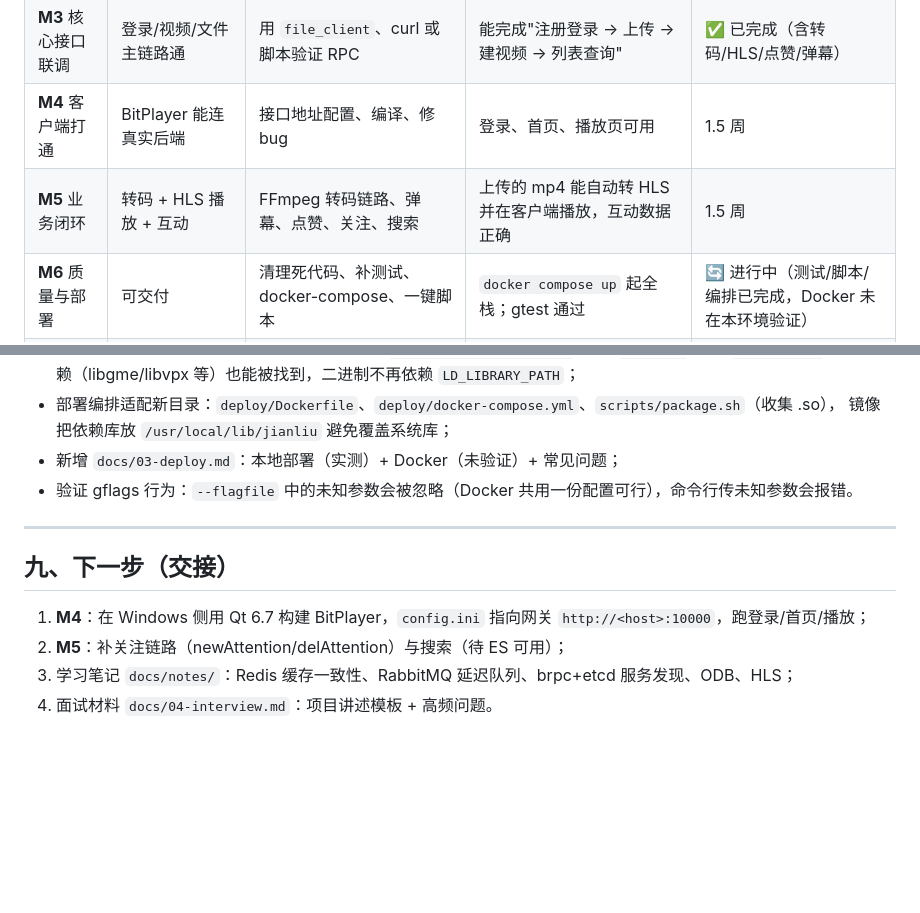
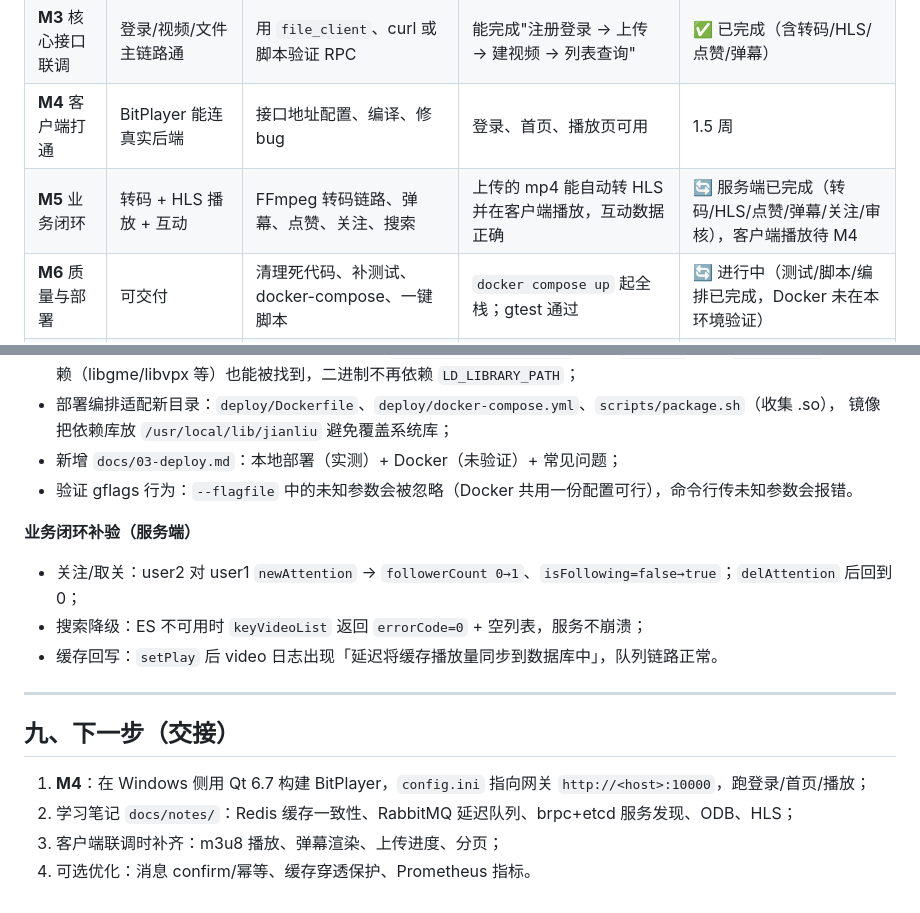
Before and after one commit to syagain-zsx/cpp-microservice-scaffold-vod-system, a Markdown page: docs/ROADMAP.md, 2 parts joined by grey strips. Drawn GitHub-style; blank space fills up the shorter version.

Commit message:
docs: 记录关注/搜索降级/缓存回写验证结果

```diff
--- a/docs/ROADMAP.md
+++ b/docs/ROADMAP.md
@@ -156,7 +156,7 @@ vod-system/
 | **M2** 服务端可运行 | 5 个服务能启动、注册到 etcd | 配置文件、启动脚本、端口、日志 | `etcdctl get --prefix /` 能看到 4 个注册节点；`curl :10000/` 有响应 | ✅ 已完成 |
 | **M3** 核心接口联调 | 登录/视频/文件主链路通 | 用 `file_client`、curl 或脚本验证 RPC | 能完成"注册登录 → 上传 → 建视频 → 列表查询" | ✅ 已完成（含转码/HLS/点赞/弹幕） |
 | **M4** 客户端打通 | BitPlayer 能连真实后端 | 接口地址配置、编译、修 bug | 登录、首页、播放页可用 | 1.5 周 |
-| **M5** 业务闭环 | 转码 + HLS 播放 + 互动 | FFmpeg 转码链路、弹幕、点赞、关注、搜索 | 上传的 mp4 能自动转 HLS 并在客户端播放，互动数据正确 | 1.5 周 |
+| **M5** 业务闭环 | 转码 + HLS 播放 + 互动 | FFmpeg 转码链路、弹幕、点赞、关注、搜索 | 上传的 mp4 能自动转 HLS 并在客户端播放，互动数据正确 | 🔄 服务端已完成（转码/HLS/点赞/弹幕/关注/审核），客户端播放待 M4 |
 | **M6** 质量与部署 | 可交付 | 清理死代码、补测试、docker-compose、一键脚本 | `docker compose up` 起全栈；gtest 通过 | 🔄 进行中（测试/脚本/编排已完成，Docker 未在本环境验证） |
 | **M7** 文档与求职 | 能讲出来 | 架构文档、学习笔记、面试题、简历 | docs 完整；能脱稿讲 10 分钟 | 1 周 |
 | **M8** 优化与压测 | 有数据支撑 | 缓存命中、连接池、RPC 压测、转码耗时 | 一张压测/优化对比表 | 可穿插 |
@@ -325,11 +325,17 @@ curl -X POST .../HttpService/allVideoList   # -> 视频列表
 - 新增 `docs/03-deploy.md`：本地部署（实测）+ Docker（未验证）+ 常见问题；
 - 验证 gflags 行为：`--flagfile` 中的未知参数会被忽略（Docker 共用一份配置可行），命令行传未知参数会报错。
 
+**业务闭环补验（服务端）**
+
+- 关注/取关：user2 对 user1 `newAttention` → `followerCount 0→1`、`isFollowing=false→true`；`delAttention` 后回到 0；
+- 搜索降级：ES 不可用时 `keyVideoList` 返回 `errorCode=0` + 空列表，服务不崩溃；
+- 缓存回写：`setPlay` 后 video 日志出现「延迟将缓存播放量同步到数据库中」，队列链路正常。
+
 ---
 
 ## 九、下一步（交接）
 
 1. **M4**：在 Windows 侧用 Qt 6.7 构建 BitPlayer，`config.ini` 指向网关 `http://<host>:10000`，跑登录/首页/播放；
-2. **M5**：补关注链路（newAttention/delAttention）与搜索（待 ES 可用）；
-3. 学习笔记 `docs/notes/`：Redis 缓存一致性、RabbitMQ 延迟队列、brpc+etcd 服务发现、ODB、HLS；
-4. 面试材料 `docs/04-interview.md`：项目讲述模板 + 高频问题。
+2. 学习笔记 `docs/notes/`：Redis 缓存一致性、RabbitMQ 延迟队列、brpc+etcd 服务发现、ODB、HLS；
+3. 客户端联调时补齐：m3u8 播放、弹幕渲染、上传进度、分页；
+4. 可选优化：消息 confirm/幂等、缓存穿透保护、Prometheus 指标。
```
Also changed, not shown: README.md (+2 -1 lines).
